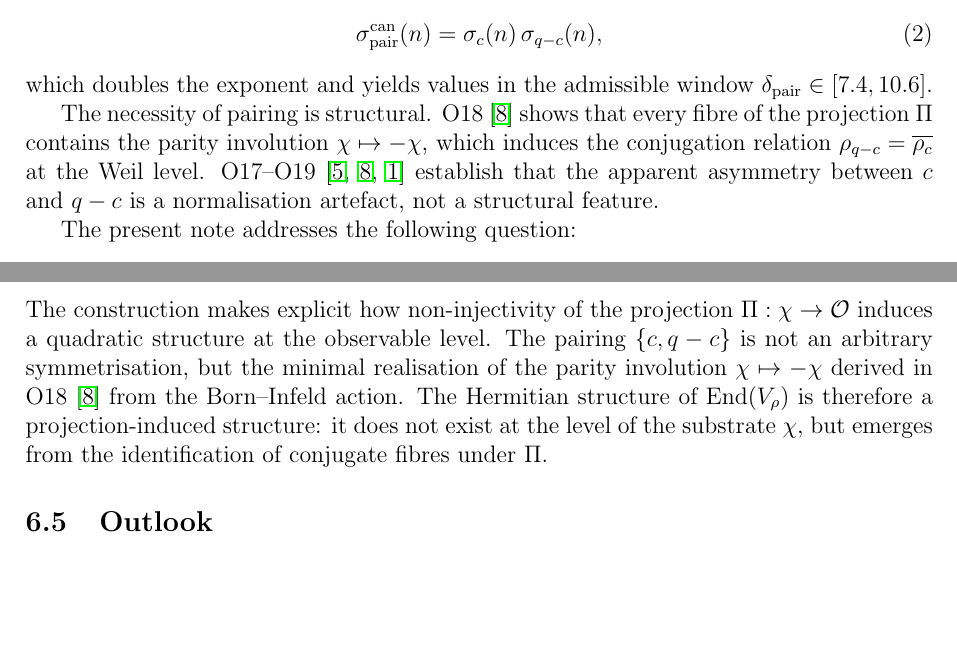
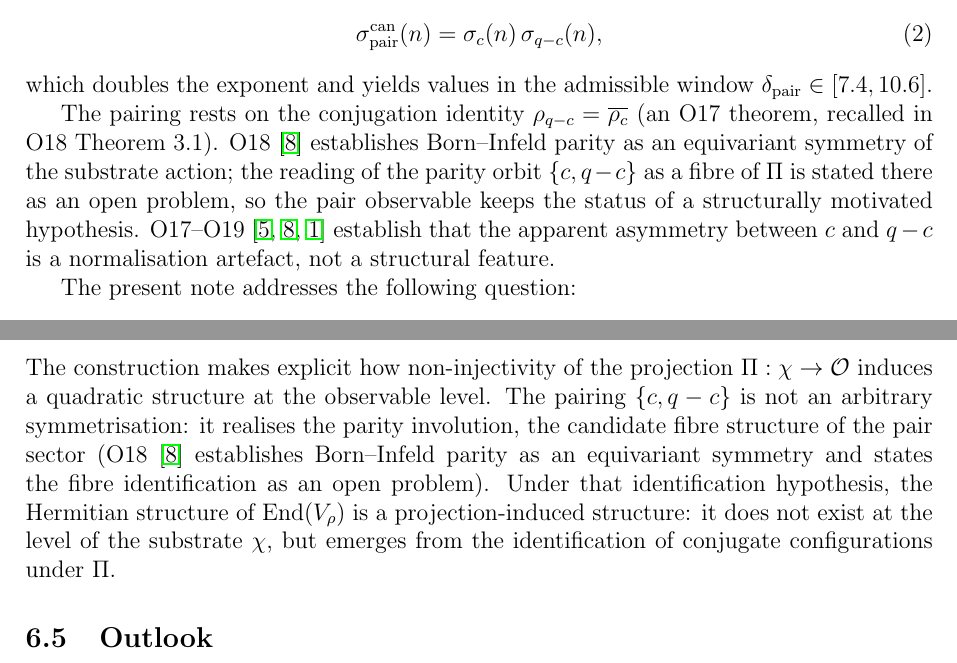
Before and after one commit to Cosmochrony/spectral-026, a LaTeX paper (tex/SpectralO26.tex): two parts of pages 3 and 12 of 14, joined at a grey line, cut so that both start at the same text, the shorter picture padded with empty space. Compiled offline with pdfLaTeX.

Commit message:
Align O18/O23 citations with v2.0 status: conjugation identity, open fibre bridge

```diff
--- a/tex/SpectralO26.tex
+++ b/tex/SpectralO26.tex
@@ -97,10 +99,12 @@ via Binary-Icosahedral Representation\\[0.5em]
   which doubles the exponent and yields values in the admissible window
   $\delta_{\mathrm{pair}} \in [7.4, 10.6]$.
 
-  The necessity of pairing is structural.
-  O18~\cite{Beau2026a22} shows that every fibre of the projection $\Pi$ contains
-  the parity involution $\chi \mapsto -\chi$, which induces the conjugation relation
-  $\rho_{q-c} = \overline{\rho_c}$ at the Weil level.
+  The pairing rests on the conjugation identity
+  $\rho_{q-c} = \overline{\rho_c}$ (an O17 theorem, recalled in O18 Theorem~3.1).
+  O18~\cite{Beau2026a22} establishes Born--Infeld parity as an equivariant symmetry
+  of the substrate action; the reading of the parity orbit $\{c, q-c\}$ as a fibre
+  of $\Pi$ is stated there as an open problem, so the pair observable keeps the
+  status of a structurally motivated hypothesis.
   O17--O19~\cite{Beau2026a21,Beau2026a22,Beau2026a23} establish that the apparent
   asymmetry between $c$ and $q-c$ is a normalisation artefact, not a structural feature.
 
@@ -783,12 +789,14 @@ $\delta_{\mathrm{pair}}$ stability holds.
 
     The construction makes explicit how non-injectivity of the projection
     $\Pi : \chi \to \mathcal{O}$ induces a quadratic structure at the observable level.
-    The pairing $\{c, q-c\}$ is not an arbitrary symmetrisation, but the minimal
-    realisation of the parity involution $\chi \mapsto -\chi$ derived in
-    O18~\cite{Beau2026a22} from the Born--Infeld action.
-    The Hermitian structure of $\mathrm{End}(V_\rho)$ is therefore a
-    projection-induced structure: it does not exist at the level of the substrate
-    $\chi$, but emerges from the identification of conjugate fibres under $\Pi$.
+    The pairing $\{c, q-c\}$ is not an arbitrary symmetrisation: it realises the
+    parity involution, the candidate fibre structure of the pair sector
+    (O18~\cite{Beau2026a22} establishes Born--Infeld parity as an equivariant
+    symmetry and states the fibre identification as an open problem).
+    Under that identification hypothesis, the Hermitian structure of
+    $\mathrm{End}(V_\rho)$ is a projection-induced structure: it does not exist at
+    the level of the substrate $\chi$, but emerges from the identification of
+    conjugate configurations under $\Pi$.
 
   \subsection{Outlook}
     \label{sec:impl-outlook}
```
Also changed, not shown: README.md, tex/SpectralO26.tex (14 more changed lines).
